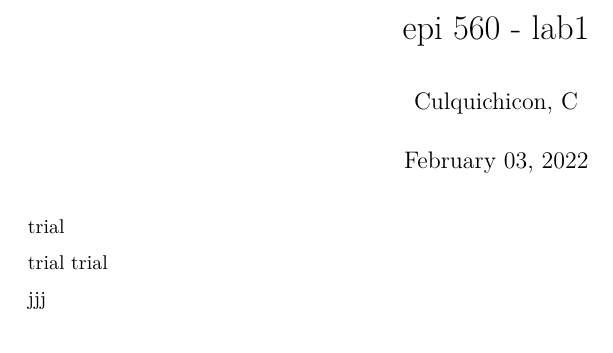
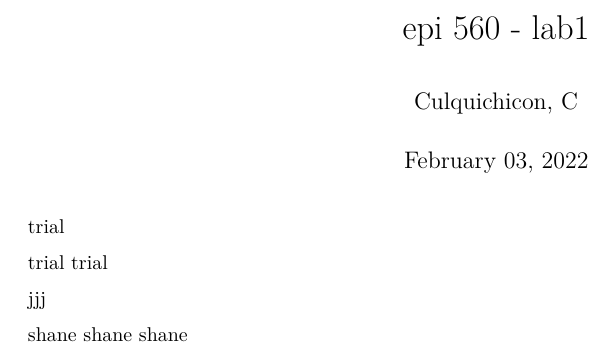
Before and after one commit to ShaneConyers/epi560, an R Markdown document (assignment 2/hw2_epi560.Rmd): part of the page, cut so that both start at the same text. Rendered offline with R 4.5, knitr and Pandoc, then LaTeX, with nearby package versions.

Commit message:
add shane
Co-Authored-By: jvtingl <98990522+jvtingl@users.noreply.github.com>
Co-Authored-By: ShaneConyers <98990447+ShaneConyers@users.noreply.github.com>

```diff
--- a/assignment 2/hw2_epi560.Rmd
+++ b/assignment 2/hw2_epi560.Rmd
@@ -18,3 +18,7 @@ trial trial
 
 
 jjj
+
+
+
+shane shane shane
```
